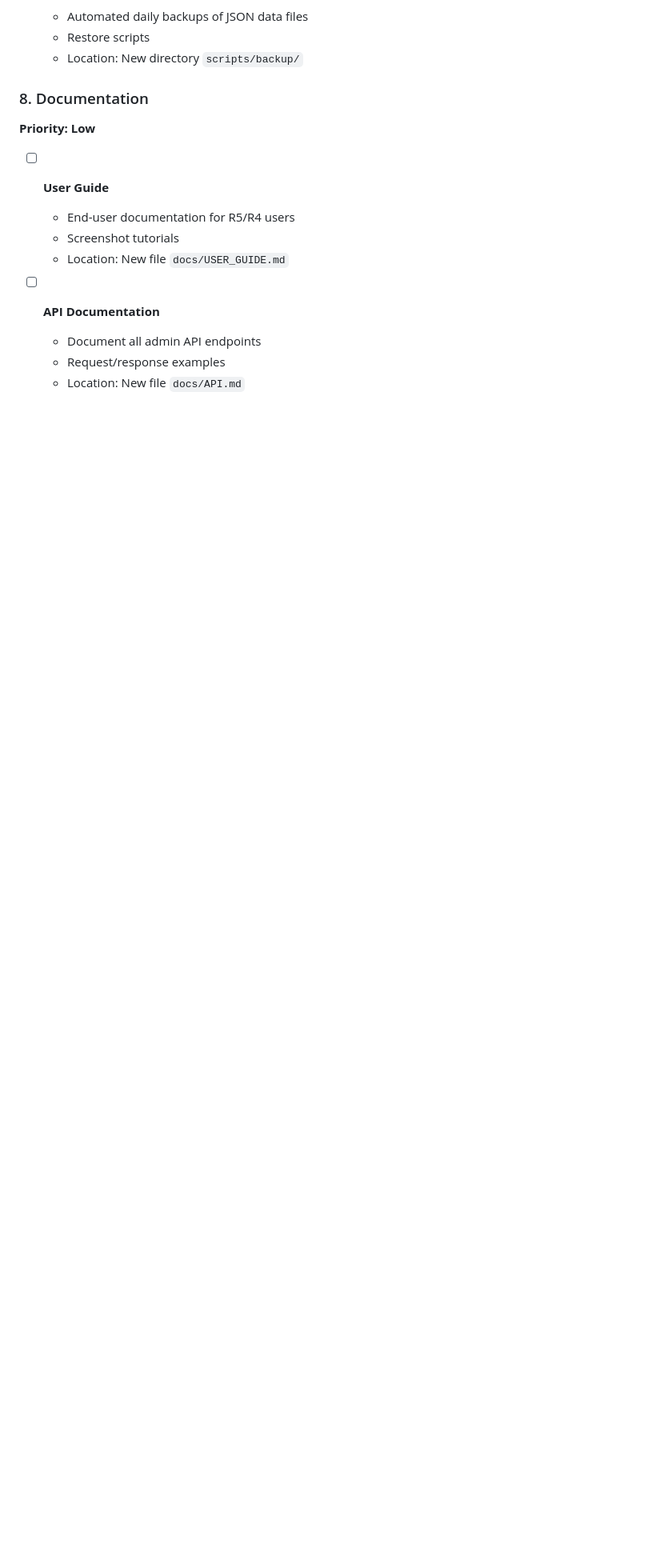
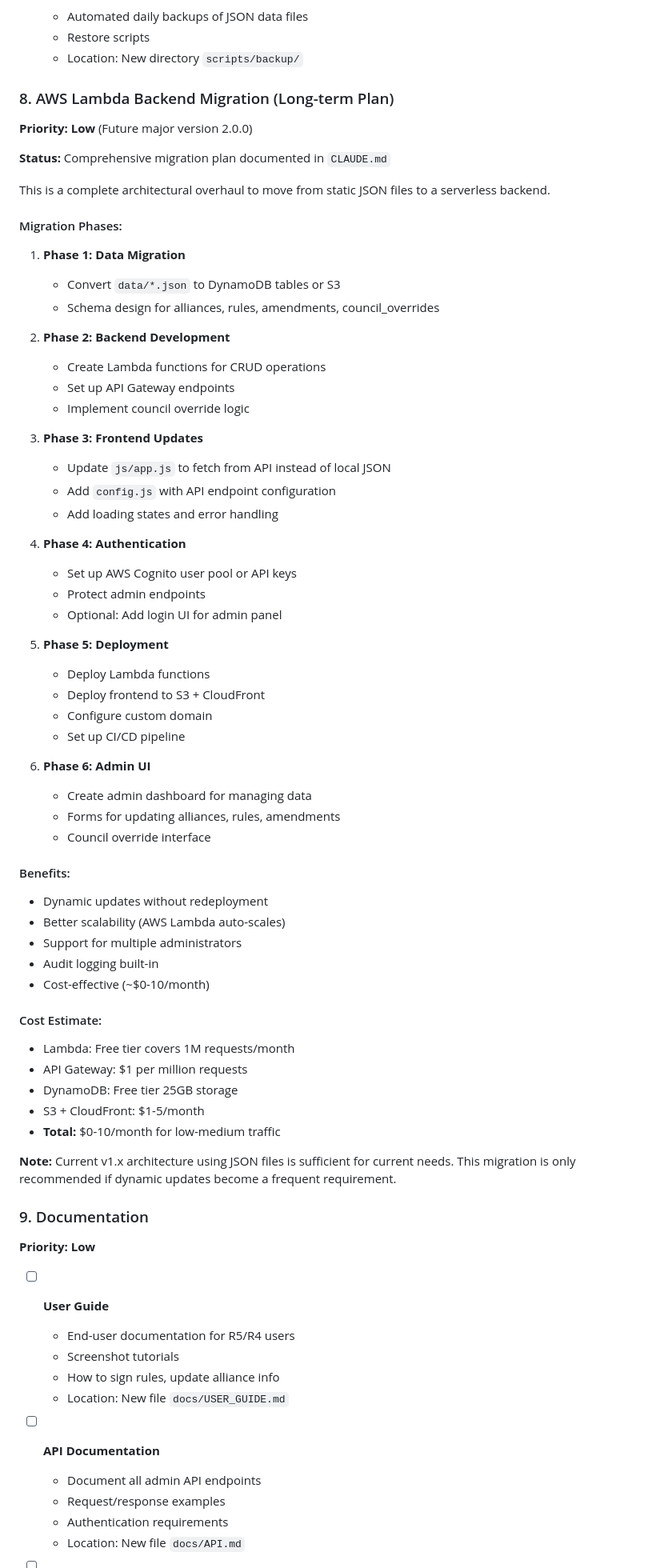
Before and after one commit to k33bz/lastwar-server1586, a Markdown page: TODO-REVIEW.md, the part around one of its changes. Shown at 80% size. Rendered like a GitHub page; blank space fills up the shorter version.

```diff
--- a/TODO-REVIEW.md
+++ b/TODO-REVIEW.md
@@ -161,16 +236,73 @@ While there are no explicit TODOs in the code, here are potential areas for futu
   - Restore scripts
   - Location: New directory `scripts/backup/`
 
-### 8. Documentation
+### 8. AWS Lambda Backend Migration (Long-term Plan)
+
+**Priority: Low** (Future major version 2.0.0)
+
+**Status:** Comprehensive migration plan documented in `CLAUDE.md`
+
+This is a complete architectural overhaul to move from static JSON files to a serverless backend.
+
+#### Migration Phases:
+1. **Phase 1: Data Migration**
+   - Convert `data/*.json` to DynamoDB tables or S3
+   - Schema design for alliances, rules, amendments, council_overrides
+
+2. **Phase 2: Backend Development**
+   - Create Lambda functions for CRUD operations
+   - Set up API Gateway endpoints
+   - Implement council override logic
+
+3. **Phase 3: Frontend Updates**
+   - Update `js/app.js` to fetch from API instead of local JSON
+   - Add `config.js` with API endpoint configuration
+   - Add loading states and error handling
+
+4. **Phase 4: Authentication**
+   - Set up AWS Cognito user pool or API keys
+   - Protect admin endpoints
+   - Optional: Add login UI for admin panel
+
+5. **Phase 5: Deployment**
+   - Deploy Lambda functions
+   - Deploy frontend to S3 + CloudFront
+   - Configure custom domain
+   - Set up CI/CD pipeline
+
+6. **Phase 6: Admin UI**
+   - Create admin dashboard for managing data
+   - Forms for updating alliances, rules, amendments
+   - Council override interface
+
+#### Benefits:
+- Dynamic updates without redeployment
+- Better scalability (AWS Lambda auto-scales)
+- Support for multiple administrators
+- Audit logging built-in
+- Cost-effective (~$0-10/month)
+
+#### Cost Estimate:
+- Lambda: Free tier covers 1M requests/month
+- API Gateway: $1 per million requests
+- DynamoDB: Free tier 25GB storage
+- S3 + CloudFront: $1-5/month
+- **Total:** $0-10/month for low-medium traffic
+
+**Note:** Current v1.x architecture using JSON files is sufficient for current needs. This migration is only recommended if dynamic updates become a frequent requirement.
+
+### 9. Documentation
 
 **Priority: Low**
 
 - [ ] **User Guide**
   - End-user documentation for R5/R4 users
   - Screenshot tutorials
+  - How to sign rules, update alliance info
   - Location: New file `docs/USER_GUIDE.md`
 
 - [ ] **API Documentation**
   - Document all admin API endpoints
   - Request/response examples
+  - Authentication requirements
   - Location: New file `docs/API.md`
```
Also changed, not shown: other parts of TODO-REVIEW.md (+95 -15 lines).
